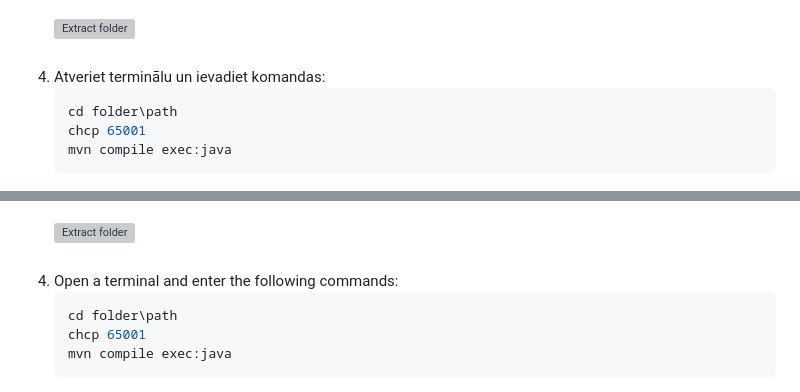
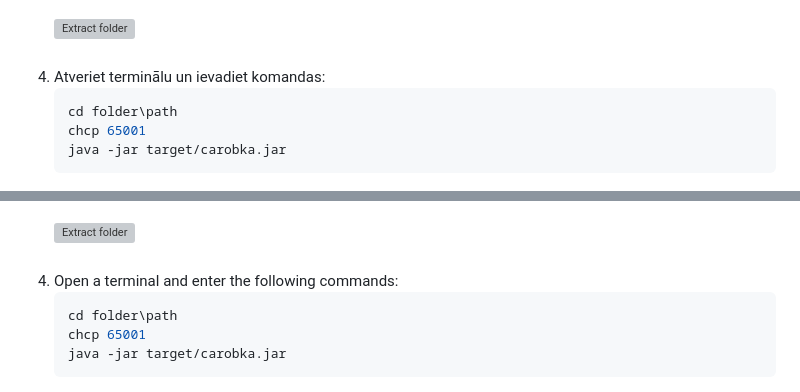
Before and after one commit to 23DP1DBuko/carObka-website, a Markdown page: README.md, 2 parts joined by grey strips. GitHub-like rendering; grey boxes are pictures that could not be loaded.

````diff
--- a/README.md
+++ b/README.md
@@ -40,7 +40,7 @@ CarObka oficiālā tīmekļa vietne sniedz informāciju par mūsu konsoles lieto
    ```bash
    cd folder\path
    chcp 65001
-   mvn compile exec:java
+   java -jar target/carobka.jar
    ```
    ![Terminal](src/images/download-step4.png)
 
@@ -90,7 +90,7 @@ The official CarObka website provides information about our console-based car ma
    ```bash
    cd folder\path
    chcp 65001
-   mvn compile exec:java
+   java -jar target/carobka.jar
    ```
    ![Terminal](src/images/download-step4.png)
 
````
